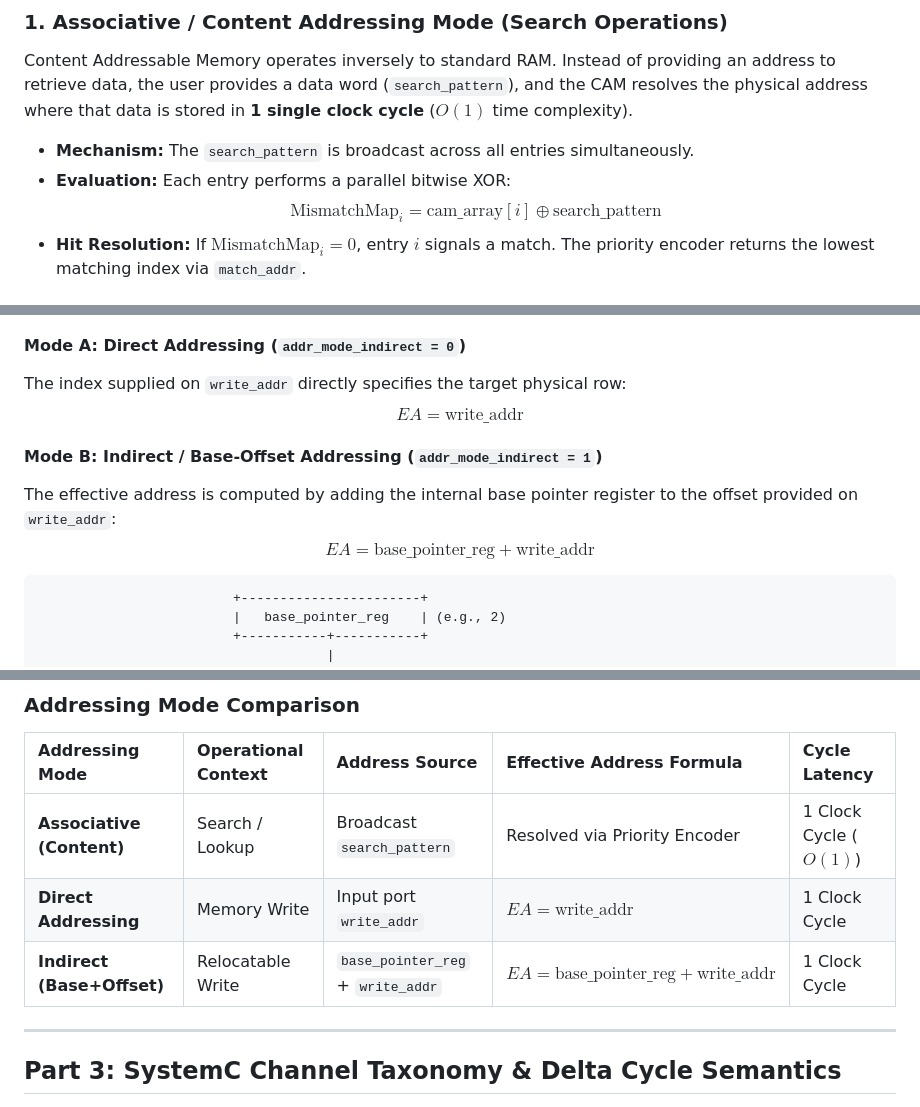
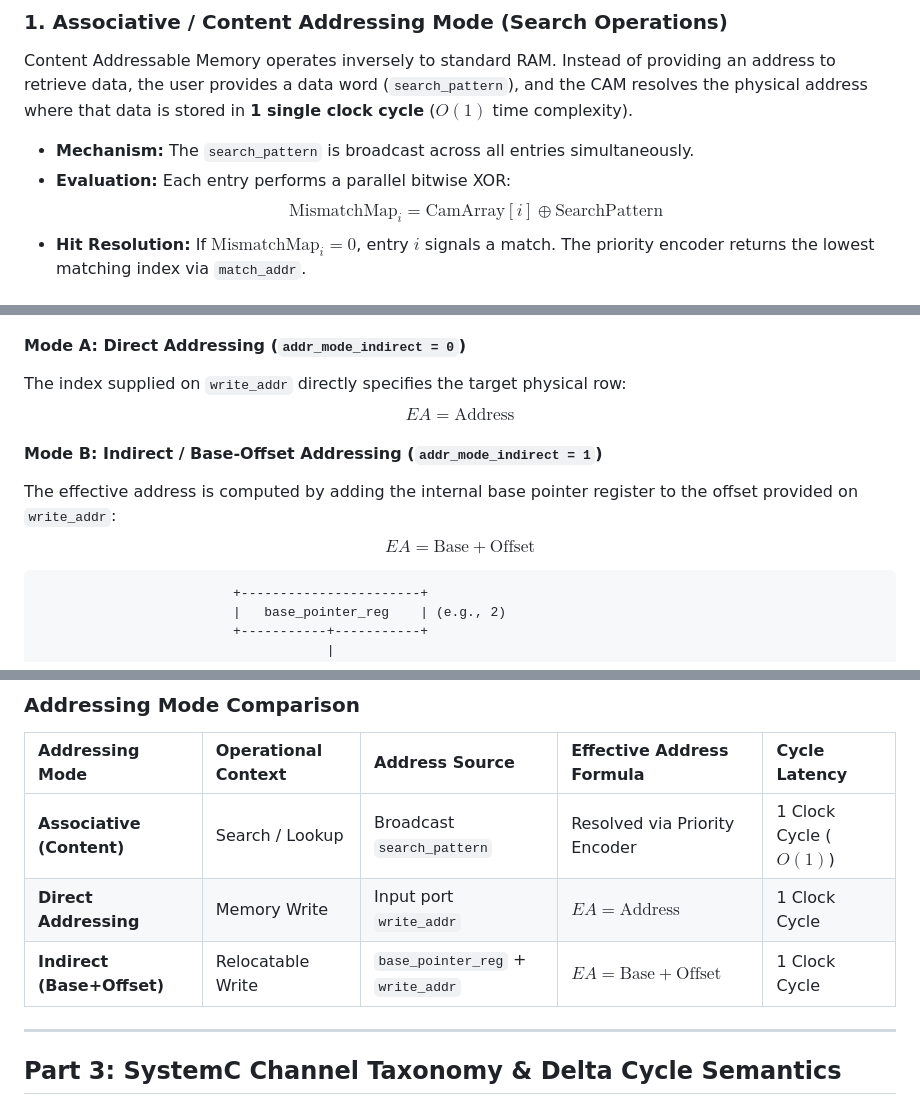
Before and after one commit to chandansaipavanpadala/sysc-cam-power, a Markdown page: README.md, 3 parts joined by grey strips. Drawn GitHub-style.

Commit message:
Refactor variable names in README for clarity
Updated variable names for consistency in equations and tables.

````diff
--- a/README.md
+++ b/README.md
@@ -213,7 +213,7 @@ Content Addressable Memory operates inversely to standard RAM. Instead of provid
 
 * **Mechanism:** The `search_pattern` is broadcast across all entries simultaneously.
 * **Evaluation:** Each entry performs a parallel bitwise XOR:
-  $$\text{MismatchMap}_i = \text{cam\_array}[i] \oplus \text{search\_pattern}$$
+  $$\text{MismatchMap}_i = \text{CamArray}[i] \oplus \text{SearchPattern}$$
 * **Hit Resolution:** If $\text{MismatchMap}_i = 0$, entry $i$ signals a match. The priority encoder returns the lowest matching index via `match_addr`.
 
 ### 2. Switchable Direct vs. Indirect Addressing Modes (Write Operations)
@@ -234,11 +234,11 @@ sc_in<bool> addr_mode_indirect; // 0 = Direct, 1 = Indirect
 
 #### Mode A: Direct Addressing (`addr_mode_indirect = 0`)
 The index supplied on `write_addr` directly specifies the target physical row:
-$$EA = \text{write\_addr}$$
+$$EA = \text{Address}$$
 
 #### Mode B: Indirect / Base-Offset Addressing (`addr_mode_indirect = 1`)
 The effective address is computed by adding the internal base pointer register to the offset provided on `write_addr`:
-$$EA = \text{base\_pointer\_reg} + \text{write\_addr}$$
+$$EA = \text{Base} + \text{Offset}$$
 
 ```text
                          +-----------------------+
@@ -276,8 +276,8 @@ if (effective_addr < CAM_DEPTH) {
 | Addressing Mode | Operational Context | Address Source | Effective Address Formula | Cycle Latency |
 | :--- | :--- | :--- | :--- | :--- |
 | **Associative (Content)** | Search / Lookup | Broadcast `search_pattern` | Resolved via Priority Encoder | 1 Clock Cycle ($O(1)$) |
-| **Direct Addressing** | Memory Write | Input port `write_addr` | $EA = \text{write\_addr}$ | 1 Clock Cycle |
-| **Indirect (Base+Offset)**| Relocatable Write | `base_pointer_reg` + `write_addr` | $EA = \text{base\_pointer\_reg} + \text{write\_addr}$ | 1 Clock Cycle |
+| **Direct Addressing** | Memory Write | Input port `write_addr` | $EA = \text{Address}$ | 1 Clock Cycle |
+| **Indirect (Base+Offset)**| Relocatable Write | `base_pointer_reg` + `write_addr` | $EA = \text{Base} + \text{Offset}$ | 1 Clock Cycle |
 
 ---
 
````
Also changed, not shown: other parts of README.md (+2 -2 lines).
